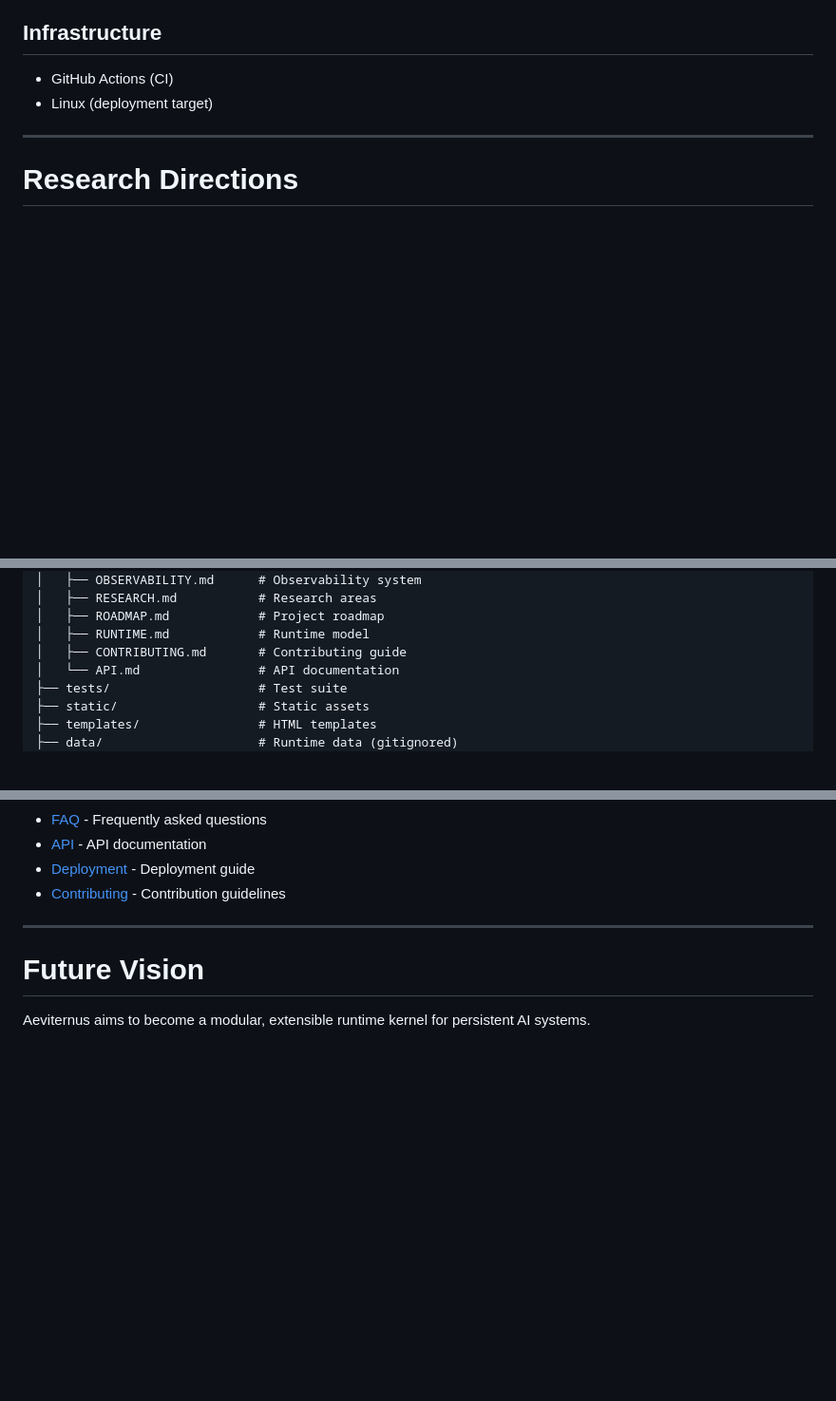
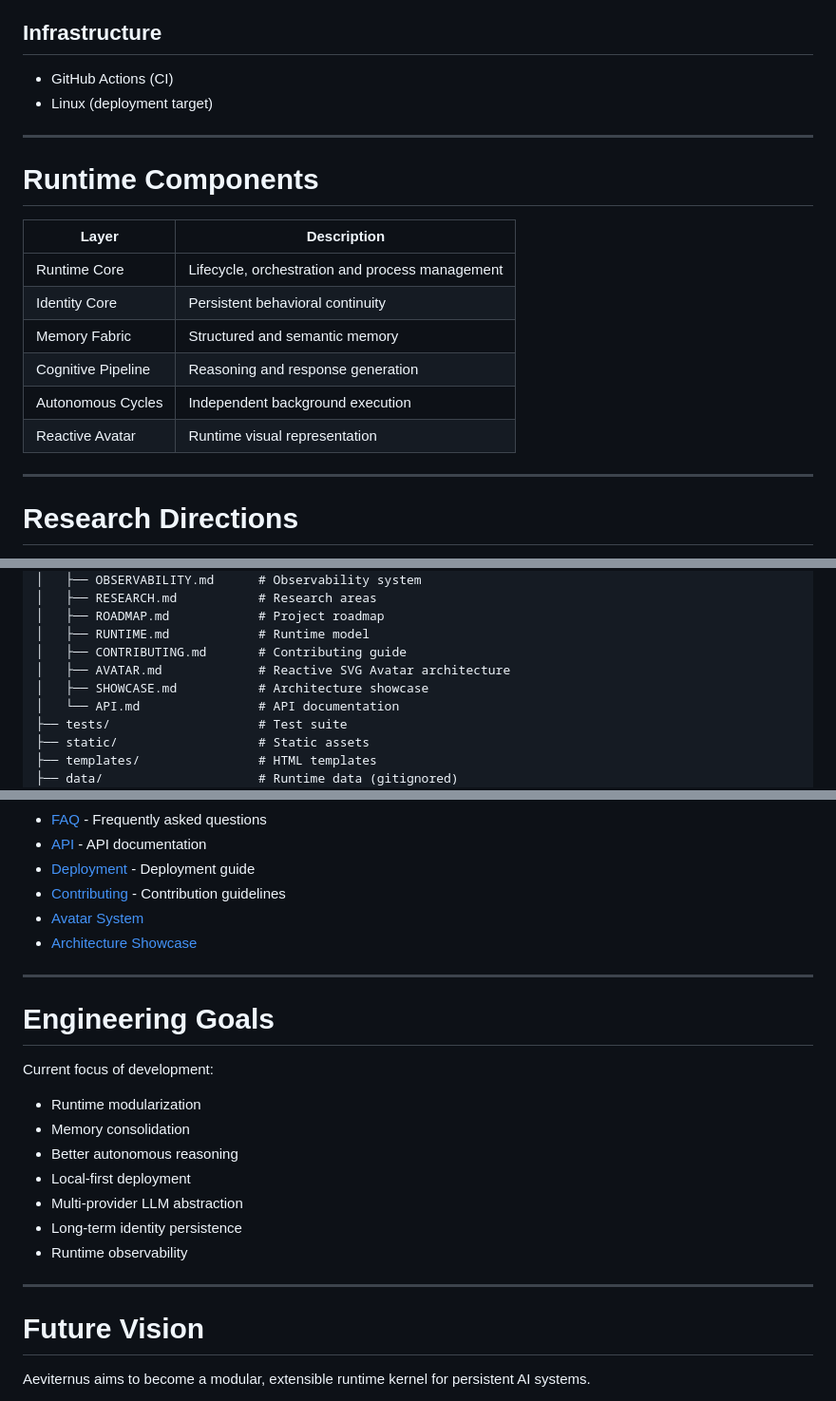
Before and after one commit to brkotb-arch/Aeviternus, a Markdown page: README.md, 3 parts joined by grey strips. Shown at 95% size. Drawn GitHub-style; blank space fills up the shorter version.

```diff
--- a/README.md
+++ b/README.md
@@ -255,6 +282,19 @@ Implemented:
 
 - GitHub Actions (CI)
 - Linux (deployment target)
+
+---
+
+# Runtime Components
+
+| Layer | Description |
+|---------|-------------|
+| Runtime Core | Lifecycle, orchestration and process management |
+| Identity Core | Persistent behavioral continuity |
+| Memory Fabric | Structured and semantic memory |
+| Cognitive Pipeline | Reasoning and response generation |
+| Autonomous Cycles | Independent background execution |
+| Reactive Avatar | Runtime visual representation |
 
 ---
 
@@ -324,6 +364,8 @@ Aeviternus/
 │   ├── ROADMAP.md            # Project roadmap
 │   ├── RUNTIME.md            # Runtime model
 │   ├── CONTRIBUTING.md       # Contributing guide
+│   ├── AVATAR.md             # Reactive SVG Avatar architecture
+│   ├── SHOWCASE.md           # Architecture showcase
 │   └── API.md                # API documentation
 ├── tests/                    # Test suite
 ├── static/                   # Static assets
@@ -357,6 +399,22 @@ Complete documentation is available in the `/docs` directory:
 - [API](docs/API.md) - API documentation
 - [Deployment](docs/DEPLOYMENT.md) - Deployment guide
 - [Contributing](docs/CONTRIBUTING.md) - Contribution guidelines
+- [Avatar System](docs/AVATAR.md)
+- [Architecture Showcase](docs/SHOWCASE.md)
+
+---
+
+# Engineering Goals
+
+Current focus of development:
+
+- Runtime modularization
+- Memory consolidation
+- Better autonomous reasoning
+- Local-first deployment
+- Multi-provider LLM abstraction
+- Long-term identity persistence
+- Runtime observability
 
 ---
 
```
Also changed, not shown: other parts of README.md (+39 -11 lines).
